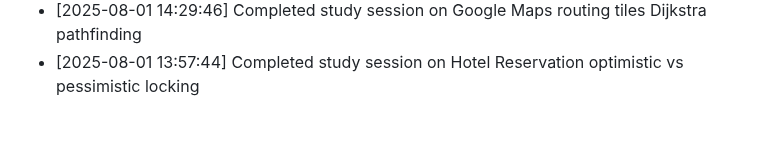
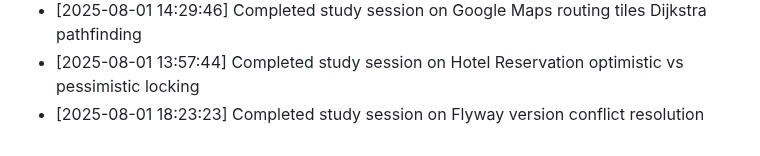
Before and after one commit to sailikhithk/interview-prep-notes, a Markdown page: progress.md, the part around the change. GitHub-like rendering.

Commit message:
docs: compile study notes on flyway version conflict resolution

```diff
--- a/progress.md
+++ b/progress.md
@@ -37,3 +37,4 @@ This log tracks daily study sessions and completed notes.
 * [2025-07-31 13:34:03] Completed study session on Geohashing and Quadtree indexes for geospatial lookup
 * [2025-08-01 14:29:46] Completed study session on Google Maps routing tiles Dijkstra pathfinding
 * [2025-08-01 13:57:44] Completed study session on Hotel Reservation optimistic vs pessimistic locking
+* [2025-08-01 18:23:23] Completed study session on Flyway version conflict resolution
```
